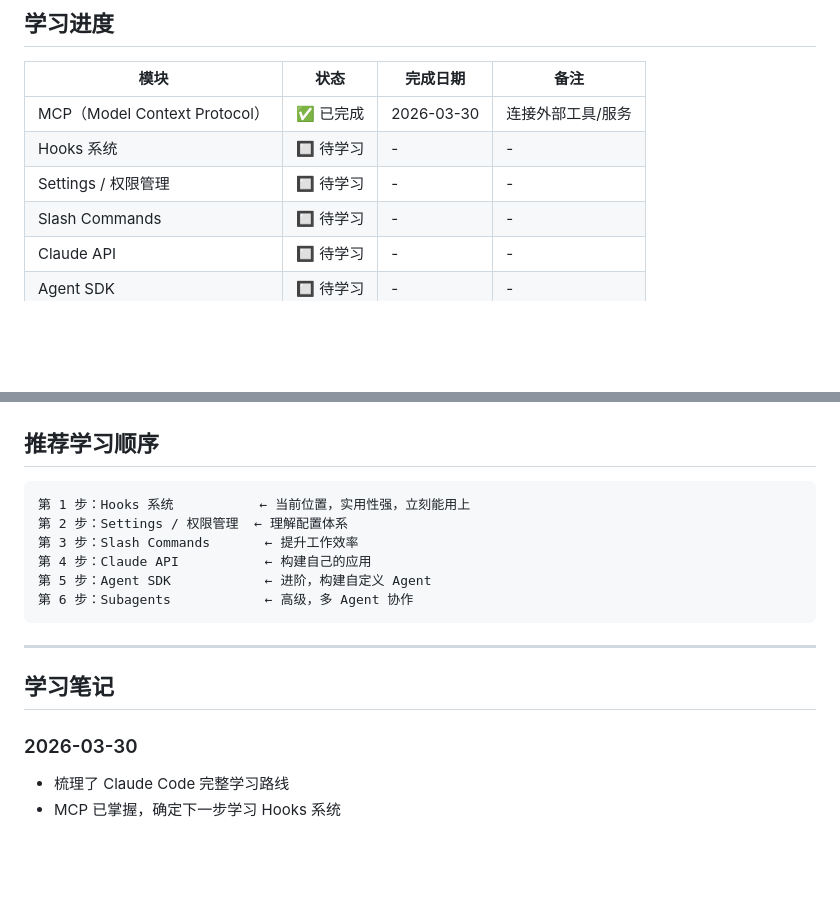
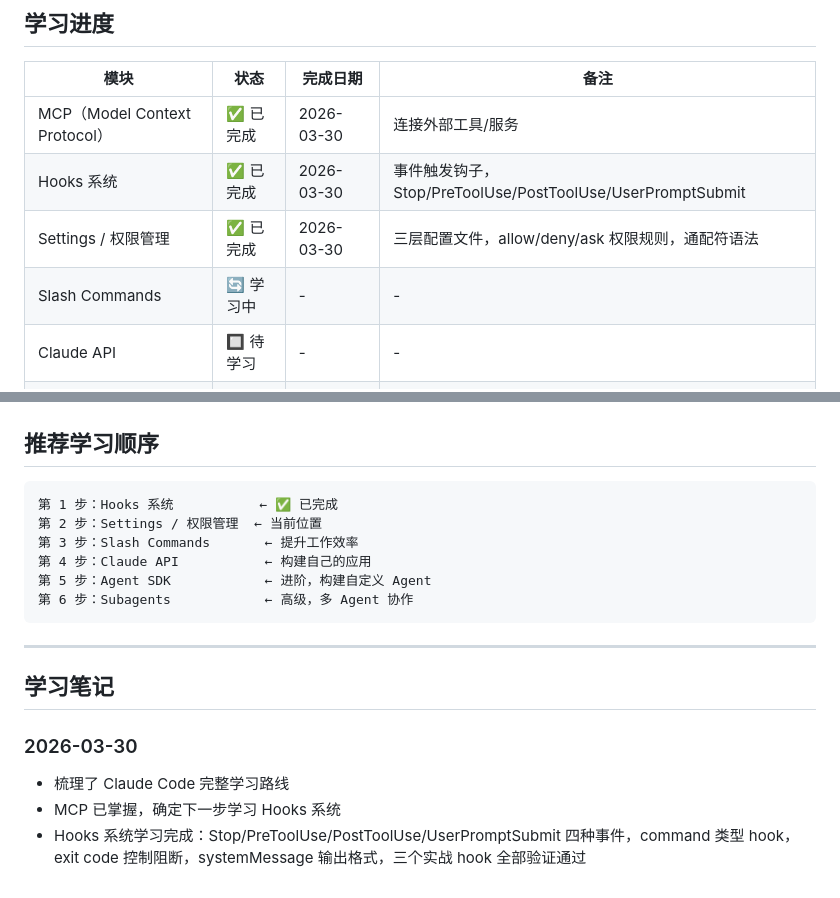
Before and after one commit to LeeKeBo/ascii_convert_go, a Markdown page: LEARNING.md, 2 parts joined by grey strips. GitHub-like rendering; blank space fills up the shorter version.

Commit message:
docs(learning): 更新学习进度，标记 Hooks 和 Settings 模块完成

````diff
--- a/LEARNING.md
+++ b/LEARNING.md
@@ -5,9 +5,9 @@
 | 模块 | 状态 | 完成日期 | 备注 |
 |------|------|---------|------|
 | MCP（Model Context Protocol） | ✅ 已完成 | 2026-03-30 | 连接外部工具/服务 |
-| Hooks 系统 | 🔲 待学习 | - | - |
-| Settings / 权限管理 | 🔲 待学习 | - | - |
-| Slash Commands | 🔲 待学习 | - | - |
+| Hooks 系统 | ✅ 已完成 | 2026-03-30 | 事件触发钩子，Stop/PreToolUse/PostToolUse/UserPromptSubmit |
+| Settings / 权限管理 | ✅ 已完成 | 2026-03-30 | 三层配置文件，allow/deny/ask 权限规则，通配符语法 |
+| Slash Commands | 🔄 学习中 | - | - |
 | Claude API | 🔲 待学习 | - | - |
 | Agent SDK | 🔲 待学习 | - | - |
 | Subagents（子代理） | 🔲 待学习 | - | - |
@@ -90,8 +90,8 @@
 ## 推荐学习顺序
 
 ```
-第 1 步：Hooks 系统           ← 当前位置，实用性强，立刻能用上
-第 2 步：Settings / 权限管理  ← 理解配置体系
+第 1 步：Hooks 系统           ← ✅ 已完成
+第 2 步：Settings / 权限管理  ← 当前位置
 第 3 步：Slash Commands       ← 提升工作效率
 第 4 步：Claude API           ← 构建自己的应用
 第 5 步：Agent SDK            ← 进阶，构建自定义 Agent
@@ -105,3 +105,4 @@
 ### 2026-03-30
 - 梳理了 Claude Code 完整学习路线
 - MCP 已掌握，确定下一步学习 Hooks 系统
+- Hooks 系统学习完成：Stop/PreToolUse/PostToolUse/UserPromptSubmit 四种事件，command 类型 hook，exit code 控制阻断，systemMessage 输出格式，三个实战 hook 全部验证通过
````
